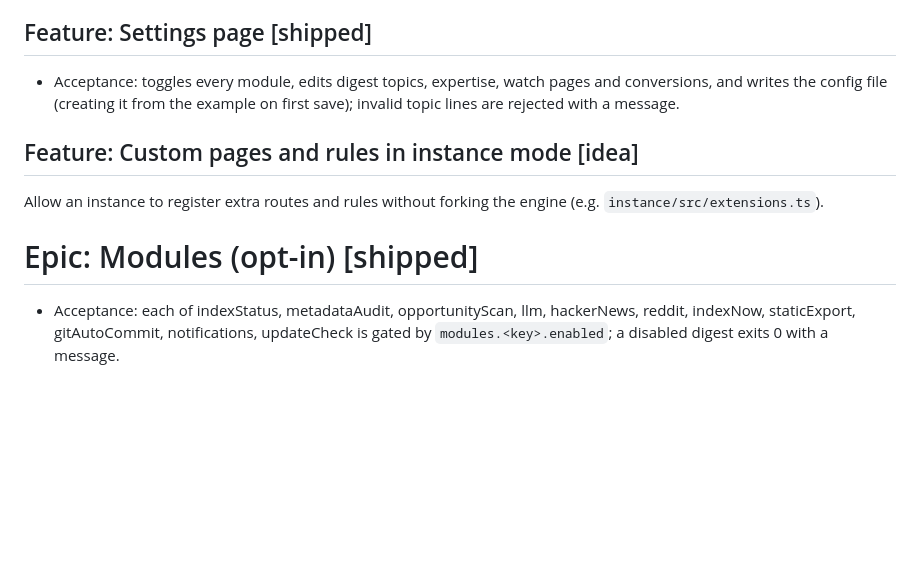
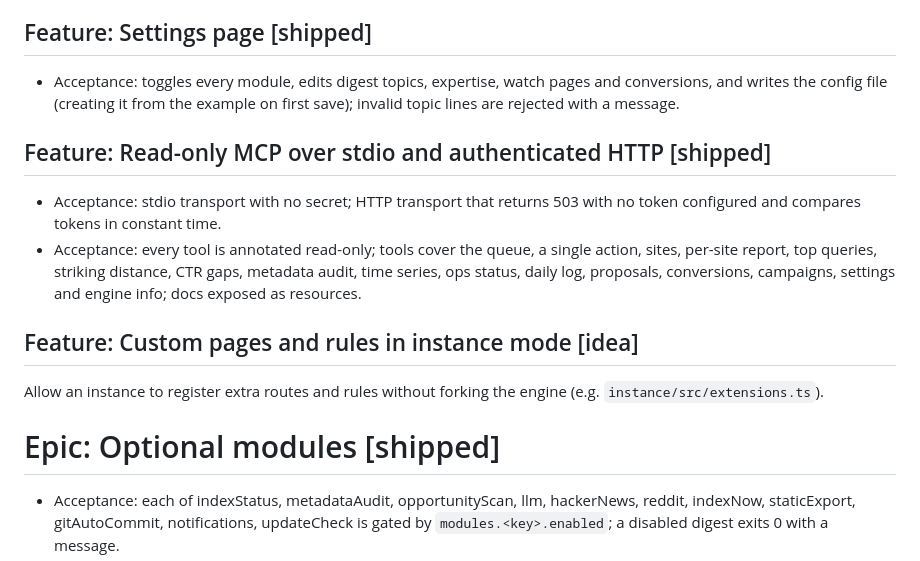
Before and after one commit to en-dash-consulting/n-seo, a Markdown page: docs/PRD.md, the part around one of its changes. GitHub-like rendering; blank space fills up the shorter version.

```diff
--- a/docs/PRD.md
+++ b/docs/PRD.md
@@ -199,12 +215,24 @@ published once and installed many times. Full reference: `docs/PROFILES.md`.
   pages and conversions, and writes the config file (creating it from the
   example on first save); invalid topic lines are rejected with a message.
 
+## Feature: Read-only MCP over stdio and authenticated HTTP [shipped]
+
+
+- Acceptance: stdio transport with no secret; HTTP transport that returns
+  503 with no token configured and compares tokens in constant time.
+- Acceptance: every tool is annotated read-only; tools cover the queue, a
+  single action, sites, per-site report, top queries, striking distance, CTR
+  gaps, metadata audit, time series, ops status, daily log, proposals,
+  conversions, campaigns, settings and engine info; docs exposed as
+  resources.
+
 ## Feature: Custom pages and rules in instance mode [idea]
 
 Allow an instance to register extra routes and rules without forking the
 engine (e.g. `instance/src/extensions.ts`).
 
-# Epic: Modules (opt-in) [shipped]
+# Epic: Optional modules [shipped]
+
 
 - Acceptance: each of indexStatus, metadataAudit, opportunityScan, llm,
   hackerNews, reddit, indexNow, staticExport, gitAutoCommit, notifications,
```
Also changed, not shown: other parts of docs/PRD.md (+51 -30 lines), 2 other files.
